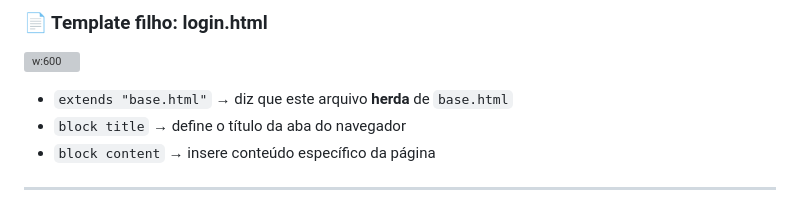
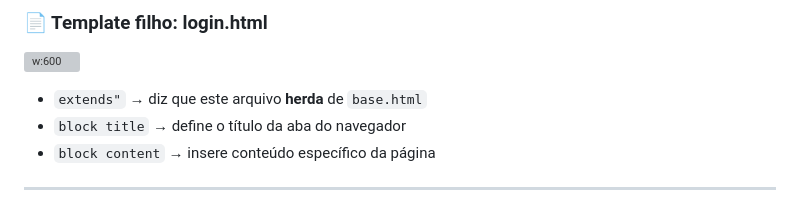
Before and after one commit to RomeritoCamposProjetos/web-2025, a Markdown page: slides/07/07.md, the part around the change. Rendered like a GitHub page; grey boxes are pictures that could not be loaded.

Commit message:
alteração de correçaõ

```diff
--- a/slides/07/07.md
+++ b/slides/07/07.md
@@ -122,7 +122,7 @@ Os blocos são fundamentais para composição de páginas durante a herança de
 
 </div>
 
-- `extends "base.html"` → diz que este arquivo **herda** de `base.html`
+- `extends"` → diz que este arquivo **herda** de `base.html`
 - `block title` → define o título da aba do navegador
 - `block content` → insere conteúdo específico da página
 
```
